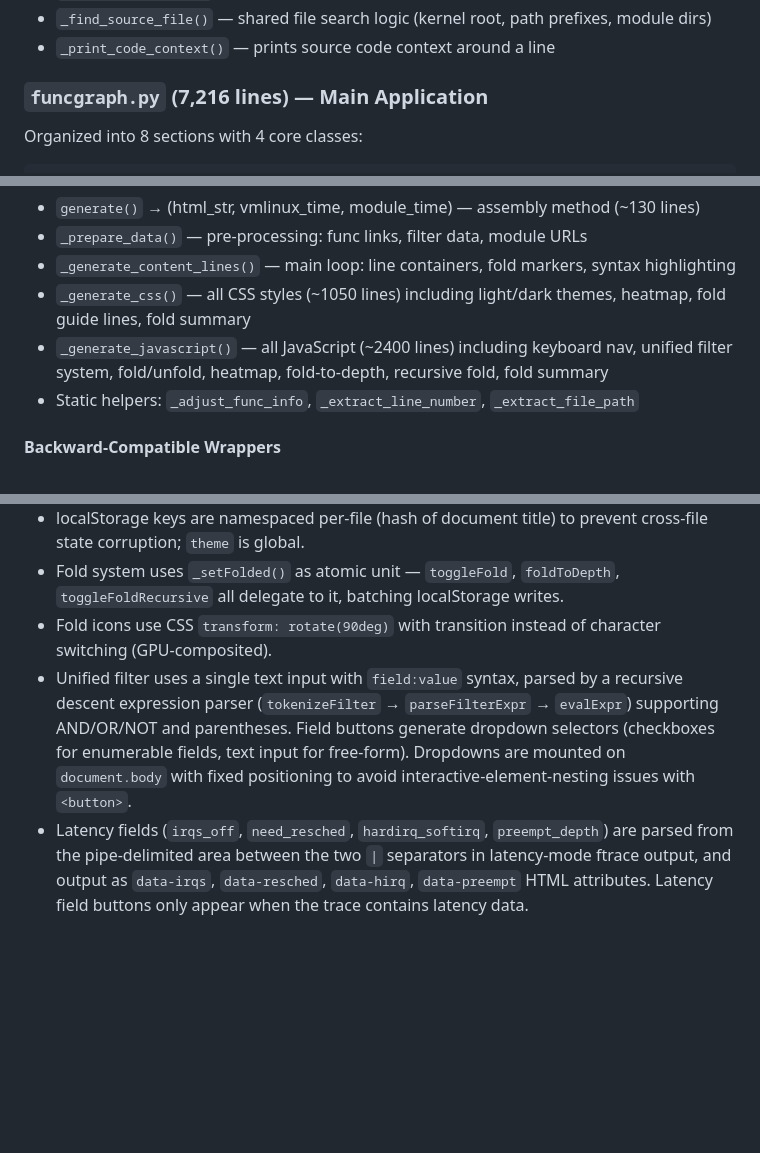
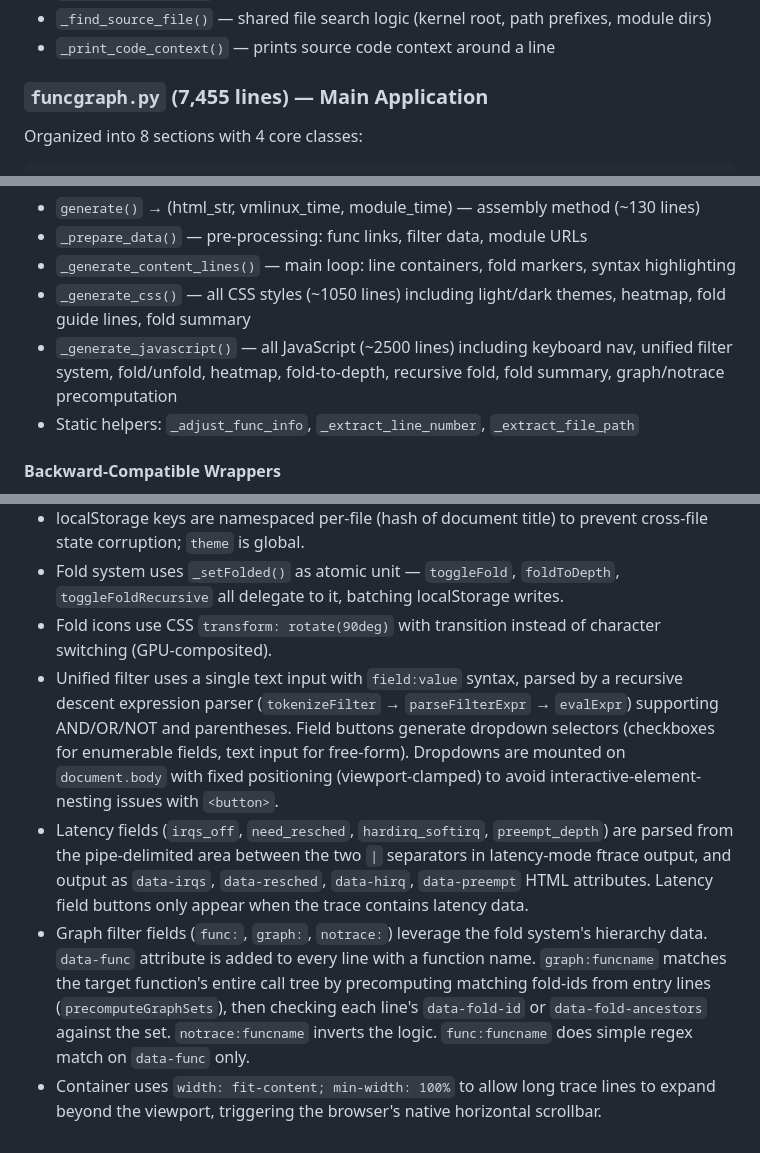
Before and after one commit to pengdonglin137/FuncGraph, a Markdown page: CLAUDE.md, 3 parts joined by grey strips. Drawn GitHub-style; blank space fills up the shorter version.

Commit message:
docs: update CLAUDE.md for graph/notrace/func filters and scrollbar fix
Add documentation for new filter fields (graph:, notrace:, func:),
data-func attribute, precomputation strategy, viewport-clamped
dropdowns, and fit-content container scrolling.

Co-Authored-By: Claude Opus 4.6 <noreply@anthropic.com>

```diff
--- a/CLAUDE.md
+++ b/CLAUDE.md
@@ -67,7 +67,7 @@ Key components:
 - `_find_source_file()` — shared file search logic (kernel root, path prefixes, module dirs)
 - `_print_code_context()` — prints source code context around a line
 
-### `funcgraph.py` (7,216 lines) — Main Application
+### `funcgraph.py` (7,455 lines) — Main Application
 
 Organized into 8 sections with 4 core classes:
 
@@ -106,7 +106,7 @@ Organized into 8 sections with 4 core classes:
 - `_prepare_data()` — pre-processing: func links, filter data, module URLs
 - `_generate_content_lines()` — main loop: line containers, fold markers, syntax highlighting
 - `_generate_css()` — all CSS styles (~1050 lines) including light/dark themes, heatmap, fold guide lines, fold summary
-- `_generate_javascript()` — all JavaScript (~2400 lines) including keyboard nav, unified filter system, fold/unfold, heatmap, fold-to-depth, recursive fold, fold summary
+- `_generate_javascript()` — all JavaScript (~2500 lines) including keyboard nav, unified filter system, fold/unfold, heatmap, fold-to-depth, recursive fold, fold summary, graph/notrace precomputation
 - Static helpers: `_adjust_func_info`, `_extract_line_number`, `_extract_file_path`
 
 #### Backward-Compatible Wrappers
@@ -140,5 +140,7 @@ ftrace.txt → FtraceParser.parse() → AddressResolver.resolve_batch() → Html
 - localStorage keys are namespaced per-file (hash of document title) to prevent cross-file state corruption; `theme` is global.
 - Fold system uses `_setFolded()` as atomic unit — `toggleFold`, `foldToDepth`, `toggleFoldRecursive` all delegate to it, batching localStorage writes.
 - Fold icons use CSS `transform: rotate(90deg)` with transition instead of character switching (GPU-composited).
-- Unified filter uses a single text input with `field:value` syntax, parsed by a recursive descent expression parser (`tokenizeFilter` → `parseFilterExpr` → `evalExpr`) supporting AND/OR/NOT and parentheses. Field buttons generate dropdown selectors (checkboxes for enumerable fields, text input for free-form). Dropdowns are mounted on `document.body` with fixed positioning to avoid interactive-element-nesting issues with `<button>`.
+- Unified filter uses a single text input with `field:value` syntax, parsed by a recursive descent expression parser (`tokenizeFilter` → `parseFilterExpr` → `evalExpr`) supporting AND/OR/NOT and parentheses. Field buttons generate dropdown selectors (checkboxes for enumerable fields, text input for free-form). Dropdowns are mounted on `document.body` with fixed positioning (viewport-clamped) to avoid interactive-element-nesting issues with `<button>`.
 - Latency fields (`irqs_off`, `need_resched`, `hardirq_softirq`, `preempt_depth`) are parsed from the pipe-delimited area between the two `|` separators in latency-mode ftrace output, and output as `data-irqs`, `data-resched`, `data-hirq`, `data-preempt` HTML attributes. Latency field buttons only appear when the trace contains latency data.
+- Graph filter fields (`func:`, `graph:`, `notrace:`) leverage the fold system's hierarchy data. `data-func` attribute is added to every line with a function name. `graph:funcname` matches the target function's entire call tree by precomputing matching fold-ids from entry lines (`precomputeGraphSets`), then checking each line's `data-fold-id` or `data-fold-ancestors` against the set. `notrace:funcname` inverts the logic. `func:funcname` does simple regex match on `data-func` only.
+- Container uses `width: fit-content; min-width: 100%` to allow long trace lines to expand beyond the viewport, triggering the browser's native horizontal scrollbar.
```
